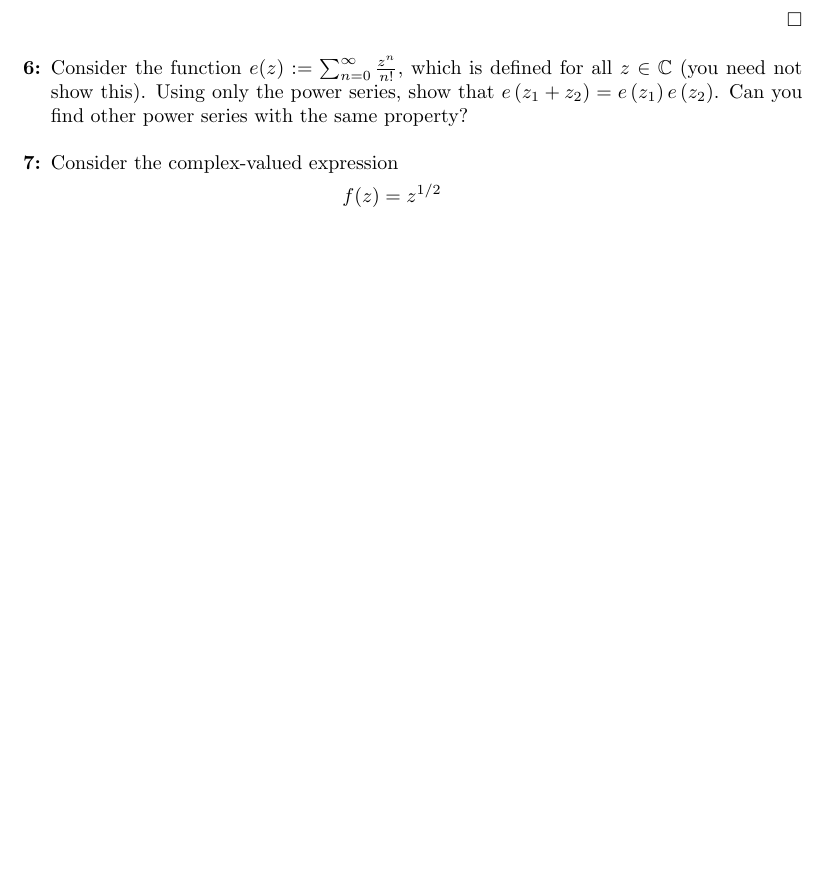
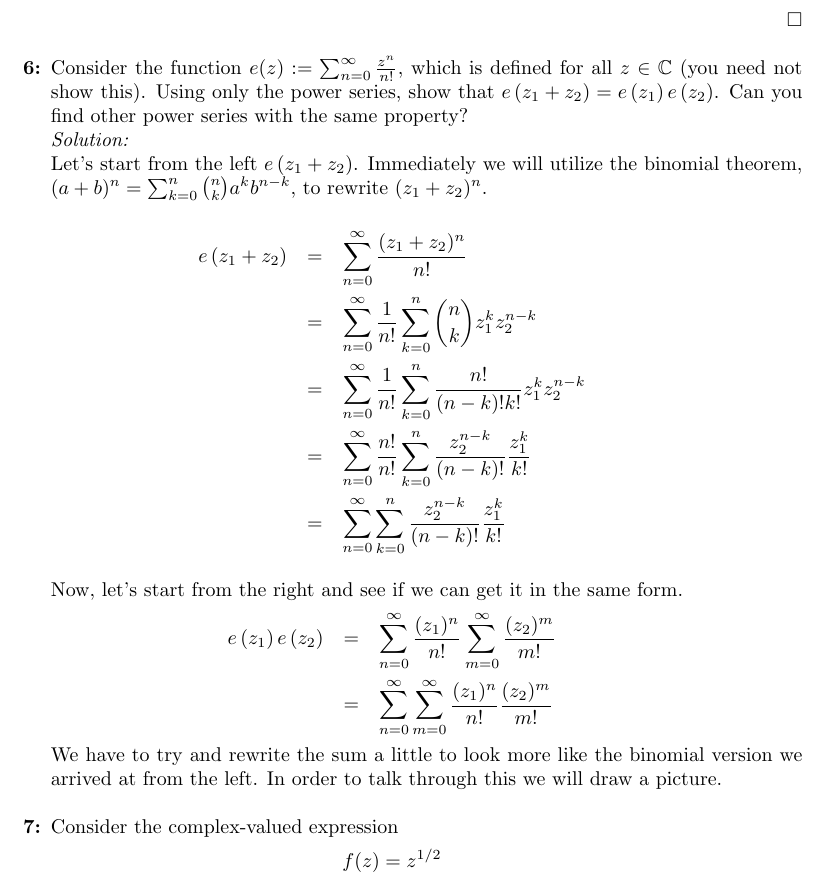
Before and after one commit to hunter-lybbert/uw-central, a LaTeX problem sheet (complex_analysis/hw_01/hw01.tex): part of page 6 of 6 before the commit and part of page 6 of 7 after it, cut so that both start at the same text, the shorter picture padded with empty space. Compiled offline with pdfLaTeX.

Commit message:
checkpoint

```diff
--- a/complex_analysis/hw_01/hw01.tex
+++ b/complex_analysis/hw_01/hw01.tex
@@ -1,6 +1,7 @@
 \documentclass[10pt]{amsart}
 \usepackage[margin=1.4in]{geometry}
 \usepackage{amssymb,amsmath,enumitem,url}
+\usepackage{graphicx}
 
 \newcommand{\D}{\mathrm{d}}
 \newcommand{\I}{\mathrm{i}}
@@ -246,8 +247,27 @@ Now combining this information with the provided equation for the principal bran
 \end{eqnarray*}
 In conclusion, $$\Re{((1 + i)^i)} = \frac{\cos(\frac{1}{2}\log{2})}{e^{\frac{\pi}{4}}} \quad \text{and} \quad \Im{((1 + i)^i)} = \frac{\sin(\frac{1}{2}\log{2}))}{e^{\frac{\pi}{4}}}.$$ \qed \\
 
+
 \item Consider the function $e(z):=\sum_{n=0}^{\infty}
   \frac{z^n}{n!}$, which is defined for all $z \in \mathbb{C}$ (you
   need not show this). Using only the power series, show that
   $e\left(z_1+z_2\right)=e\left(z_1\right) e\left(z_2\right)$. Can you
   find other power series with the same property? \\
+\textit{Solution:} \\
+Let's start from the left $e\left(z_1+z_2\right)$.
+Immediately we will utilize the binomial theorem, $(a + b)^n = \sum_{k=0}^{n} {n \choose k}a^k b^{n-k} $, to rewrite $(z_1+z_2)^n$. \\
+\begin{eqnarray*}
+e\left(z_1+z_2\right) &=& \sum_{n=0}^{\infty} \frac{(z_1+z_2)^n}{n!} \\
+			       &=& \sum_{n=0}^{\infty} \frac{1}{n!} \sum_{k=0}^{n} {n \choose k}z_1^k z_2^{n-k} \\
+			       &=& \sum_{n=0}^{\infty} \frac{1}{n!} \sum_{k=0}^{n} \frac{n!}{(n-k)! k!}z_1^k z_2^{n-k} \\
+			       &=& \sum_{n=0}^{\infty} \frac{n!}{n!} \sum_{k=0}^{n} \frac{z_2^{n-k}}{(n-k)!} \frac{z_1^k}{k!} \\
+			       &=& \sum_{n=0}^{\infty} \sum_{k=0}^{n} \frac{z_2^{n-k}}{(n-k)!} \frac{z_1^k}{k!} \\
+\end{eqnarray*}
+Now, let's start from the right and see if we can get it in the same form.
+\begin{eqnarray*}
+e\left(z_1\right) e\left(z_2\right) &=& \sum_{n=0}^{\infty} \frac{(z_1)^n}{n!} \sum_{m=0}^{\infty} \frac{(z_2)^m}{m!} \\
+			       		        &=& \sum_{n=0}^{\infty} \sum_{m=0}^{\infty} \frac{(z_1)^n}{n!} \frac{(z_2)^m}{m!}
+\end{eqnarray*}
+We have to try and rewrite the sum a little to look more like the binomial version we arrived at from the left.
+In order to talk through this we will draw a picture.\\
+\begin{figure}
```
Also changed, not shown: complex_analysis/hw_01/hw01.pdf, complex_analysis/hw_01/images/lattice1.png (added), complex_analysis/hw_01/images/lattice2.png (added), complex_analysis/hw_01/hw01.tex (8 more changed lines).
